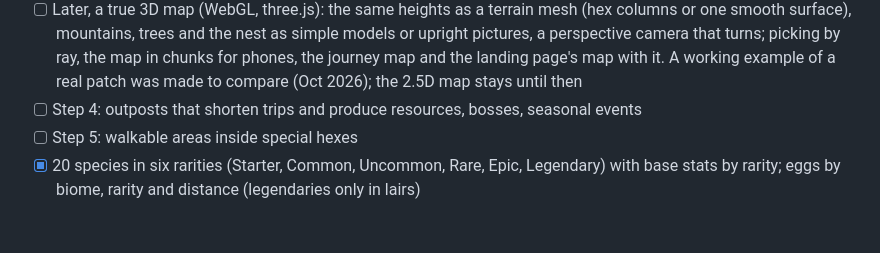
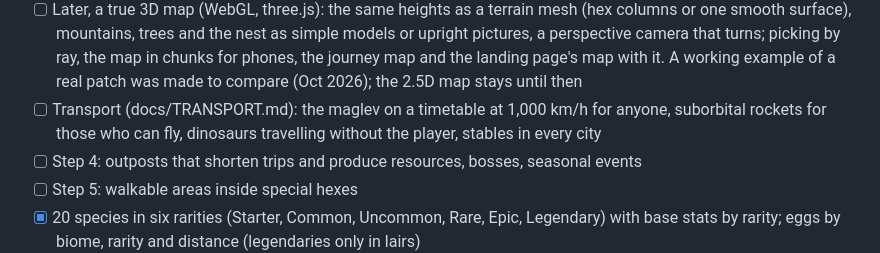
Before and after one commit to Gabrielfrangetto/cretaceous-nest, a Markdown page: ROADMAP.md, the part around the change. GitHub-like rendering; blank space fills up the shorter version.

```diff
--- a/ROADMAP.md
+++ b/ROADMAP.md
@@ -101,6 +101,7 @@ Plan: a hex map under fog explored by idle expeditions (now), later small walkab
 - [ ] Map textures per biome (a few variants each, turned and tinted per hex, soft edges between biomes), then painted art for mountains, hills and volcanoes cut out like the sprites
 - [ ] Walls where the ground drops (cliffs, the coast), shown on a hex's south edge now that the map is seen at a slant
 - [ ] Later, a true 3D map (WebGL, three.js): the same heights as a terrain mesh (hex columns or one smooth surface), mountains, trees and the nest as simple models or upright pictures, a perspective camera that turns; picking by ray, the map in chunks for phones, the journey map and the landing page's map with it. A working example of a real patch was made to compare (Oct 2026); the 2.5D map stays until then
+- [ ] Transport (docs/TRANSPORT.md): the maglev on a timetable at 1,000 km/h for anyone, suborbital rockets for those who can fly, dinosaurs travelling without the player, stables in every city
 - [ ] Step 4: outposts that shorten trips and produce resources, bosses, seasonal events
 - [ ] Step 5: walkable areas inside special hexes
 - [x] 20 species in six rarities (Starter, Common, Uncommon, Rare, Epic, Legendary) with base stats by rarity; eggs by biome, rarity and distance (legendaries only in lairs)
```
Also changed, not shown: docs/TRANSPORT.md (added, +96 -0 lines).
